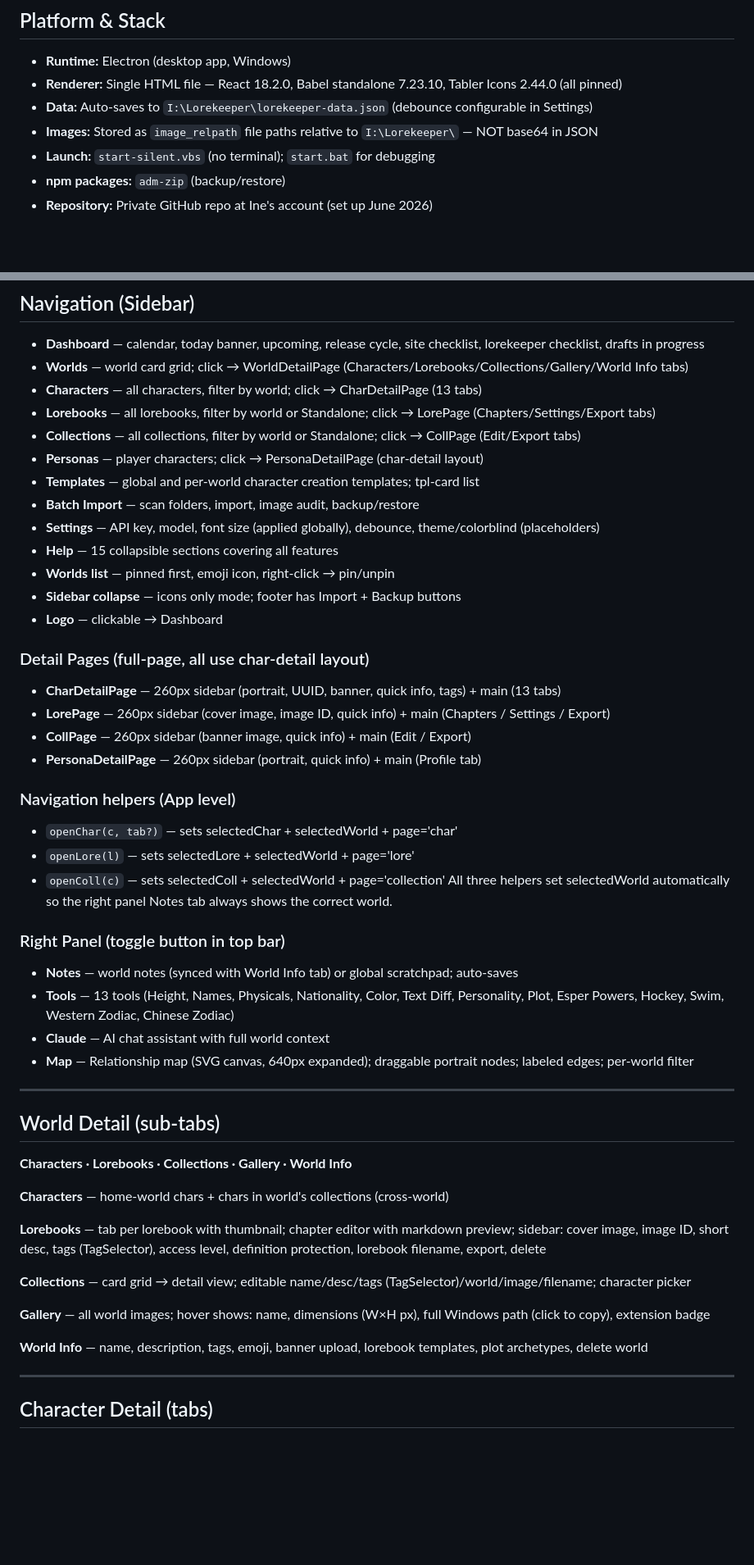
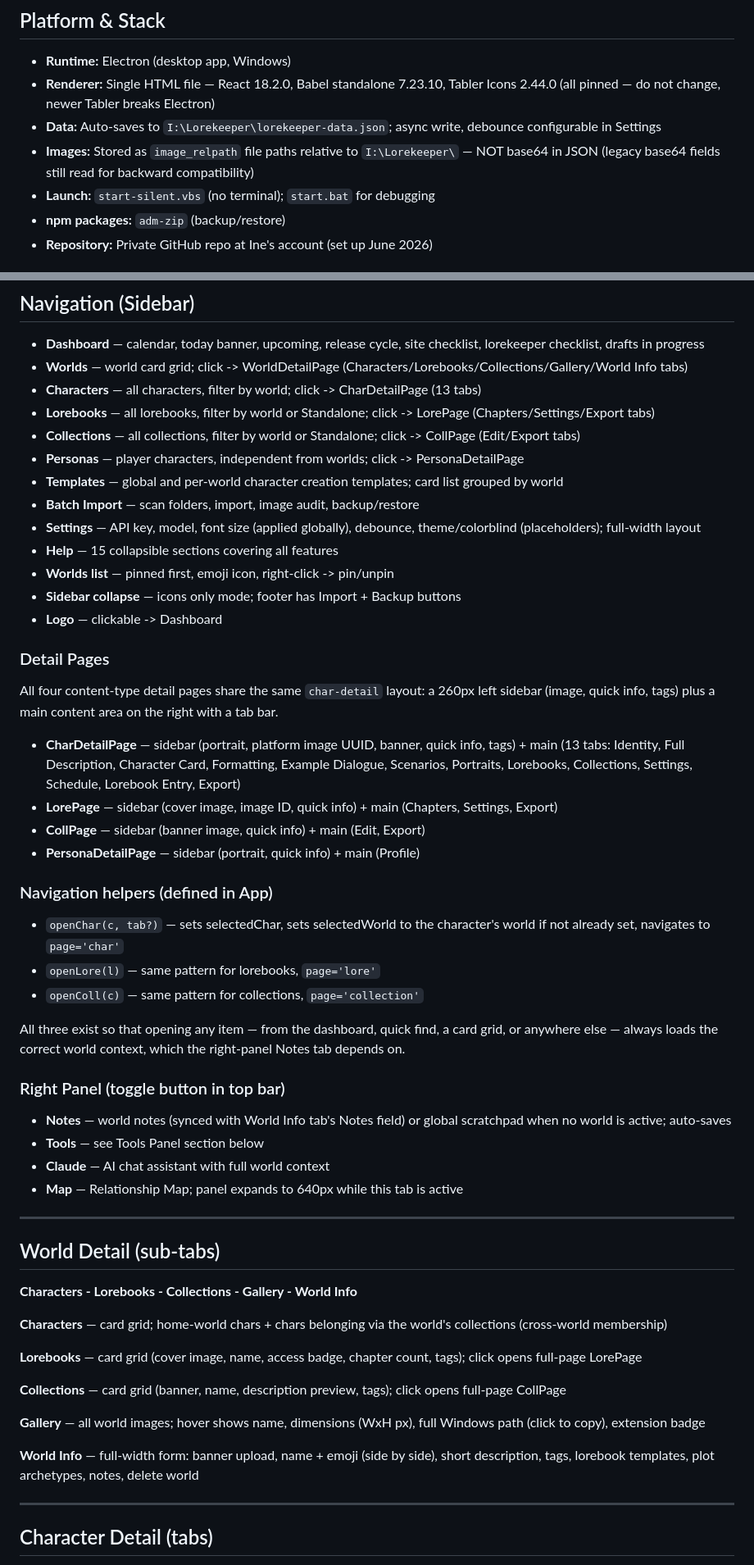
Before and after one commit to yosoyines/Lorekeeper, a Markdown page: lorekeeper-master-spec.md, 2 parts joined by grey strips. Shown at 82% size. Rendered like a GitHub page; blank space fills up the shorter version.

```diff
--- a/lorekeeper-master-spec.md
+++ b/lorekeeper-master-spec.md
@@ -5,9 +5,9 @@
 
 ## Platform & Stack
 - **Runtime:** Electron (desktop app, Windows)
-- **Renderer:** Single HTML file — React 18.2.0, Babel standalone 7.23.10, Tabler Icons 2.44.0 (all pinned)
-- **Data:** Auto-saves to `I:\Lorekeeper\lorekeeper-data.json` (debounce configurable in Settings)
-- **Images:** Stored as `image_relpath` file paths relative to `I:\Lorekeeper\` — NOT base64 in JSON
+- **Renderer:** Single HTML file — React 18.2.0, Babel standalone 7.23.10, Tabler Icons 2.44.0 (all pinned — do not change, newer Tabler breaks Electron)
+- **Data:** Auto-saves to `I:\Lorekeeper\lorekeeper-data.json`; async write, debounce configurable in Settings
+- **Images:** Stored as `image_relpath` file paths relative to `I:\Lorekeeper\` — NOT base64 in JSON (legacy base64 fields still read for backward compatibility)
 - **Launch:** `start-silent.vbs` (no terminal); `start.bat` for debugging
 - **npm packages:** `adm-zip` (backup/restore)
 - **Repository:** Private GitHub repo at Ine's account (set up June 2026)
@@ -157,51 +161,53 @@ I:\Lorekeeper\
 
 ## Navigation (Sidebar)
 - **Dashboard** — calendar, today banner, upcoming, release cycle, site checklist, lorekeeper checklist, drafts in progress
-- **Worlds** — world card grid; click → WorldDetailPage (Characters/Lorebooks/Collections/Gallery/World Info tabs)
-- **Characters** — all characters, filter by world; click → CharDetailPage (13 tabs)
-- **Lorebooks** — all lorebooks, filter by world or Standalone; click → LorePage (Chapters/Settings/Export tabs)
-- **Collections** — all collections, filter by world or Standalone; click → CollPage (Edit/Export tabs)
-- **Personas** — player characters; click → PersonaDetailPage (char-detail layout)
-- **Templates** — global and per-world character creation templates; tpl-card list
+- **Worlds** — world card grid; click -> WorldDetailPage (Characters/Lorebooks/Collections/Gallery/World Info tabs)
+- **Characters** — all characters, filter by world; click -> CharDetailPage (13 tabs)
+- **Lorebooks** — all lorebooks, filter by world or Standalone; click -> LorePage (Chapters/Settings/Export tabs)
+- **Collections** — all collections, filter by world or Standalone; click -> CollPage (Edit/Export tabs)
+- **Personas** — player characters, independent from worlds; click -> PersonaDetailPage
+- **Templates** — global and per-world character creation templates; card list grouped by world
 - **Batch Import** — scan folders, import, image audit, backup/restore
-- **Settings** — API key, model, font size (applied globally), debounce, theme/colorblind (placeholders)
+- **Settings** — API key, model, font size (applied globally), debounce, theme/colorblind (placeholders); full-width layout
 - **Help** — 15 collapsible sections covering all features
-- **Worlds list** — pinned first, emoji icon, right-click → pin/unpin
+- **Worlds list** — pinned first, emoji icon, right-click -> pin/unpin
 - **Sidebar collapse** — icons only mode; footer has Import + Backup buttons
-- **Logo** — clickable → Dashboard
+- **Logo** — clickable -> Dashboard
 
-### Detail Pages (full-page, all use char-detail layout)
-- **CharDetailPage** — 260px sidebar (portrait, UUID, banner, quick info, tags) + main (13 tabs)
-- **LorePage** — 260px sidebar (cover image, image ID, quick info) + main (Chapters / Settings / Export)
-- **CollPage** — 260px sidebar (banner image, quick info) + main (Edit / Export)
-- **PersonaDetailPage** — 260px sidebar (portrait, quick info) + main (Profile tab)
+### Detail Pages
+All four content-type detail pages share the same `char-detail` layout: a 260px left sidebar (image, quick info, tags) plus a main content area on the right with a tab bar.
+- **CharDetailPage** — sidebar (portrait, platform image UUID, banner, quick info, tags) + main (13 tabs: Identity, Full Description, Character Card, Formatting, Example Dialogue, Scenarios, Portraits, Lorebooks, Collections, Settings, Schedule, Lorebook Entry, Export)
+- **LorePage** — sidebar (cover image, image ID, quick info) + main (Chapters, Settings, Export)
+- **CollPage** — sidebar (banner image, quick info) + main (Edit, Export)
+- **PersonaDetailPage** — sidebar (portrait, quick info) + main (Profile)
 
-### Navigation helpers (App level)
-- `openChar(c, tab?)` — sets selectedChar + selectedWorld + page='char'
-- `openLore(l)` — sets selectedLore + selectedWorld + page='lore'
-- `openColl(c)` — sets selectedColl + selectedWorld + page='collection'
-All three helpers set selectedWorld automatically so the right panel Notes tab always shows the correct world.
+### Navigation helpers (defined in App)
+- `openChar(c, tab?)` — sets selectedChar, sets selectedWorld to the character's world if not already set, navigates to `page='char'`
+- `openLore(l)` — same pattern for lorebooks, `page='lore'`
+- `openColl(c)` — same pattern for collections, `page='collection'`
+
+All three exist so that opening any item — from the dashboard, quick find, a card grid, or anywhere else — always loads the correct world context, which the right-panel Notes tab depends on.
 
 ### Right Panel (toggle button in top bar)
-- **Notes** — world notes (synced with World Info tab) or global scratchpad; auto-saves
-- **Tools** — 13 tools (Height, Names, Physicals, Nationality, Color, Text Diff, Personality, Plot, Esper Powers, Hockey, Swim, Western Zodiac, Chinese Zodiac)
+- **Notes** — world notes (synced with World Info tab's Notes field) or global scratchpad when no world is active; auto-saves
+- **Tools** — see Tools Panel section below
 - **Claude** — AI chat assistant with full world context
-- **Map** — Relationship map (SVG canvas, 640px expanded); draggable portrait nodes; labeled edges; per-world filter
+- **Map** — Relationship Map; panel expands to 640px while this tab is active
 
 ---
 
 ## World Detail (sub-tabs)
-**Characters · Lorebooks · Collections · Gallery · World Info**
+**Characters - Lorebooks - Collections - Gallery - World Info**
 
-**Characters** — home-world chars + chars in world's collections (cross-world)
+**Characters** — card grid; home-world chars + chars belonging via the world's collections (cross-world membership)
 
-**Lorebooks** — tab per lorebook with thumbnail; chapter editor with markdown preview; sidebar: cover image, image ID, short desc, tags (TagSelector), access level, definition protection, lorebook filename, export, delete
+**Lorebooks** — card grid (cover image, name, access badge, chapter count, tags); click opens full-page LorePage
 
-**Collections** — card grid → detail view; editable name/desc/tags (TagSelector)/world/image/filename; character picker
+**Collections** — card grid (banner, name, description preview, tags); click opens full-page CollPage
 
-**Gallery** — all world images; hover shows: name, dimensions (W×H px), full Windows path (click to copy), extension badge
+**Gallery** — all world images; hover shows name, dimensions (WxH px), full Windows path (click to copy), extension badge
 
-**World Info** — name, description, tags, emoji, banner upload, lorebook templates, plot archetypes, delete world
+**World Info** — full-width form: banner upload, name + emoji (side by side), short description, tags, lorebook templates, plot archetypes, notes, delete world
 
 ---
 
```
Also changed, not shown: other parts of lorekeeper-master-spec.md (+131 -124 lines).
